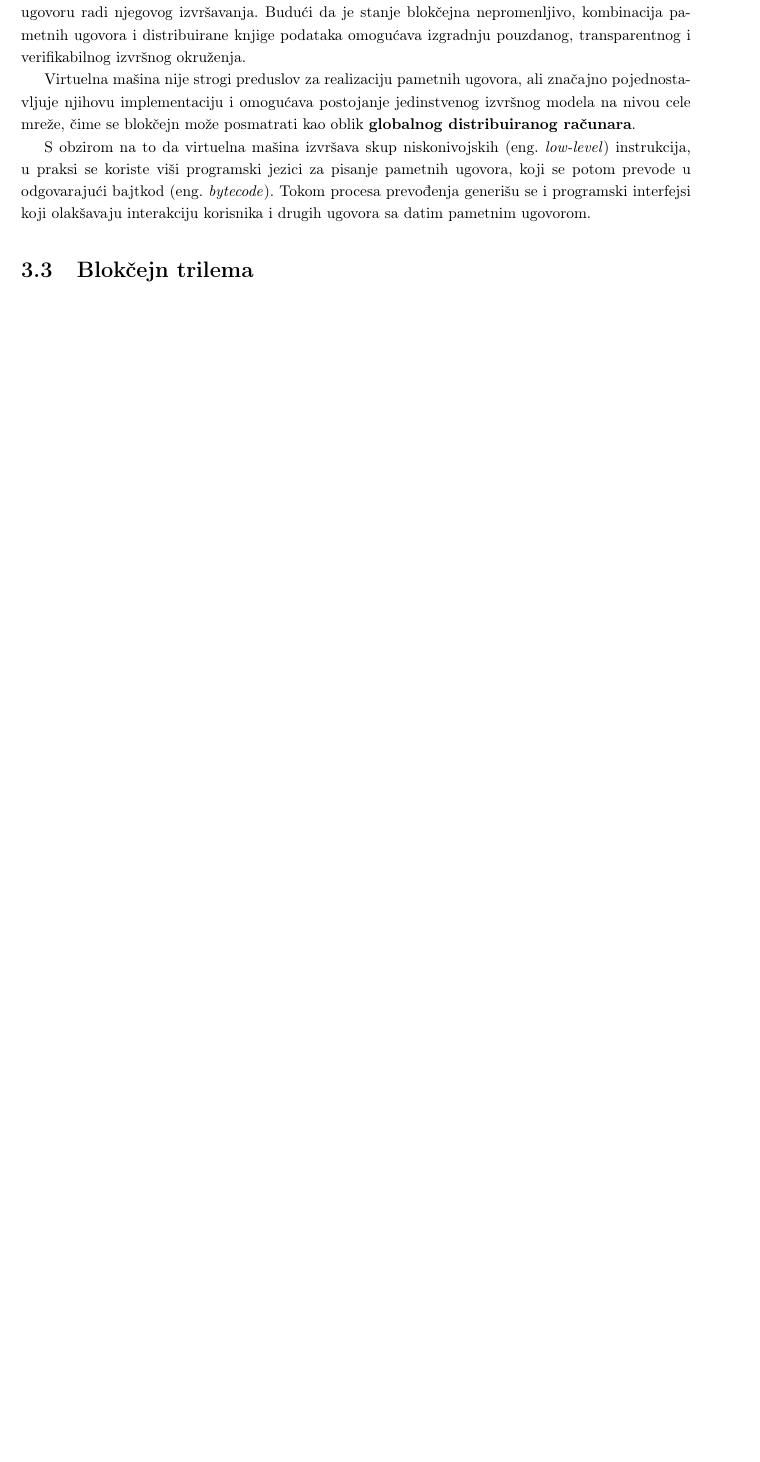
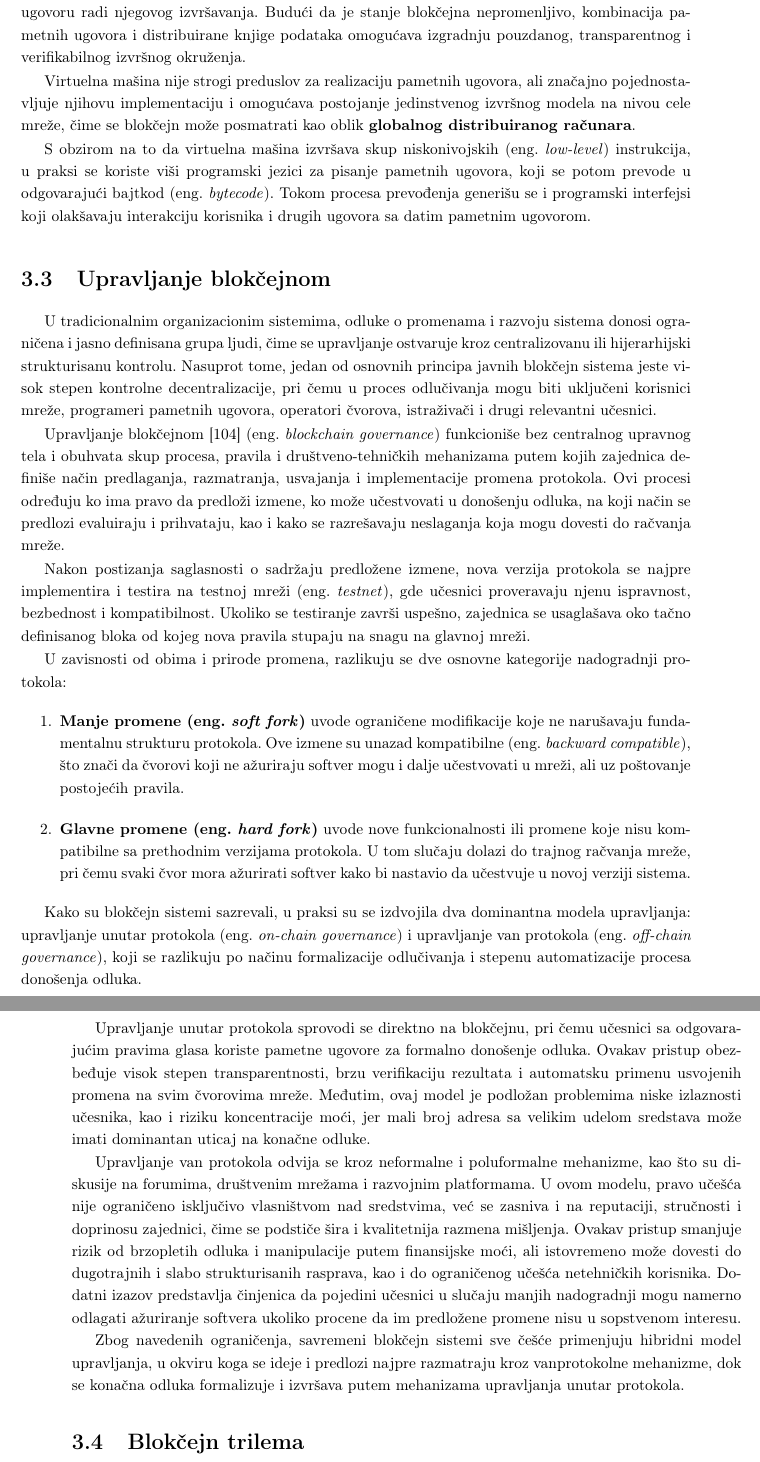
Before and after one commit to kaseen/disertacija, a LaTeX book (main.tex, which reads chapters/chapter3/chapter3.tex): part of page 47 of 57 before the commit and two parts of pages 47 and 48 of 59 after it, the two joined at a grey line, cut so that both start at the same text, the shorter picture padded with empty space. Compiled offline with pdfLaTeX.

Commit message:
(171h) Upravljanje blokcejnom

```diff
--- a/chapters/chapter3/chapter3.tex
+++ b/chapters/chapter3/chapter3.tex
@@ -237,6 +237,27 @@ Virtuelna mašina nije strogi preduslov za realizaciju pametnih ugovora, ali zna
 
 S obzirom na to da virtuelna mašina izvršava skup niskonivojskih \eng{low-level} instrukcija, u praksi se koriste viši programski jezici za pisanje pametnih ugovora, koji se potom prevode u odgovarajući bajtkod \eng{bytecode}. Tokom procesa prevođenja generišu se i programski interfejsi koji olakšavaju interakciju korisnika i drugih ugovora sa datim pametnim ugovorom.
 
+\section{Upravljanje blokčejnom}
+U tradicionalnim organizacionim sistemima, odluke o promenama i razvoju sistema donosi ograničena i jasno definisana grupa ljudi, čime se upravljanje ostvaruje kroz centralizovanu ili hijerarhijski strukturisanu kontrolu. Nasuprot tome, jedan od osnovnih principa javnih blokčejn sistema jeste visok stepen kontrolne decentralizacije, pri čemu u proces odlučivanja mogu biti uključeni korisnici mreže, programeri pametnih ugovora, operatori čvorova, istraživači i drugi relevantni učesnici.
+
+Upravljanje blokčejnom \cite{liu2023systematic} \eng{blockchain governance} funkcioniše bez centralnog upravnog tela i obuhvata skup procesa, pravila i društveno-tehničkih mehanizama putem kojih zajednica definiše način predlaganja, razmatranja, usvajanja i implementacije promena protokola. Ovi procesi određuju ko ima pravo da predloži izmene, ko može učestvovati u donošenju odluka, na koji način se predlozi evaluiraju i prihvataju, kao i kako se razrešavaju neslaganja koja mogu dovesti do račvanja mreže.
+
+Nakon postizanja saglasnosti o sadržaju predložene izmene, nova verzija protokola se najpre implementira i testira na testnoj mreži \eng{testnet}, gde učesnici proveravaju njenu ispravnost, bezbednost i kompatibilnost. Ukoliko se testiranje završi uspešno, zajednica se usaglašava oko tačno definisanog bloka od kojeg nova pravila stupaju na snagu na glavnoj mreži.
+
+U zavisnosti od obima i prirode promena, razlikuju se dve osnovne kategorije nadogradnji protokola:
+\begin{enumerate}
+\item \textbf{Manje promene \eng{soft fork}} uvode ograničene modifikacije koje ne narušavaju fundamentalnu strukturu protokola. Ove izmene su unazad kompatibilne \eng{backward compatible}, što znači da čvorovi koji ne ažuriraju softver mogu i dalje učestvovati u mreži, ali uz poštovanje postojećih pravila.
+\item \textbf{Glavne promene \eng{hard fork}} uvode nove funkcionalnosti ili promene koje nisu kompatibilne sa prethodnim verzijama protokola. U tom slučaju dolazi do trajnog račvanja mreže, pri čemu svaki čvor mora ažurirati softver kako bi nastavio da učestvuje u novoj verziji sistema.
+\end{enumerate}
+
+Kako su blokčejn sistemi sazrevali, u praksi su se izdvojila dva dominantna modela upravljanja: upravljanje unutar protokola \eng{on-chain governance} i upravljanje van protokola \eng{off-chain governance}, koji se razlikuju po načinu formalizacije odlučivanja i stepenu automatizacije procesa donošenja odluka.
+
+Upravljanje unutar protokola sprovodi se direktno na blokčejnu, pri čemu učesnici sa odgovarajućim pravima glasa koriste pametne ugovore za formalno donošenje odluka. Ovakav pristup obezbeđuje visok stepen transparentnosti, brzu verifikaciju rezultata i automatsku primenu usvojenih promena na svim čvorovima mreže. Međutim, ovaj model je podložan problemima niske izlaznosti učesnika, kao i riziku koncentracije moći, jer mali broj adresa sa velikim udelom sredstava može imati dominantan uticaj na konačne odluke.
+
+Upravljanje van protokola odvija se kroz neformalne i poluformalne mehanizme, kao što su diskusije na forumima, društvenim mrežama i razvojnim platformama. U ovom modelu, pravo učešća nije ograničeno isključivo vlasništvom nad sredstvima, već se zasniva i na reputaciji, stručnosti i doprinosu zajednici, čime se podstiče šira i kvalitetnija razmena mišljenja. Ovakav pristup smanjuje rizik od brzopletih odluka i manipulacije putem finansijske moći, ali istovremeno može dovesti do dugotrajnih i slabo strukturisanih rasprava, kao i do ograničenog učešća netehničkih korisnika. Dodatni izazov predstavlja činjenica da pojedini učesnici u slučaju manjih nadogradnji mogu namerno odlagati ažuriranje softvera ukoliko procene da im predložene promene nisu u sopstvenom interesu.
+
+Zbog navedenih ograničenja, savremeni blokčejn sistemi sve češće primenjuju hibridni model upravljanja, u okviru koga se ideje i predlozi najpre razmatraju kroz vanprotokolne mehanizme, dok se konačna odluka formalizuje i izvršava putem mehanizama upravljanja unutar protokola.
+
 \section{Blokčejn trilema}
 U distribuiranim sistemima koji se oslanjaju na mrežnu komunikaciju, pojava mrežnih particija predstavlja neizbežnu realnost, usled čega Teorema \ref{teorema:cap} uvodi fundamentalno ograničenje nad skupom osobina koje takvi sistemi mogu istovremeno garantovati. Budući da je blokčejn po svojoj prirodi distribuirani sistem, navedeno ograničenje se neposredno primenjuje i na blokčejn mreže.
 
```
Also changed, not shown: references.bib (+10 -0 lines), README.md, main.pdf.
